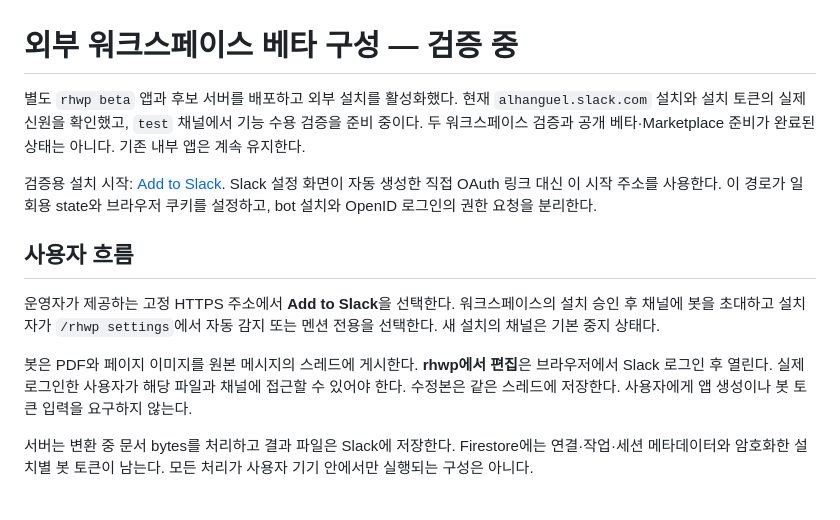
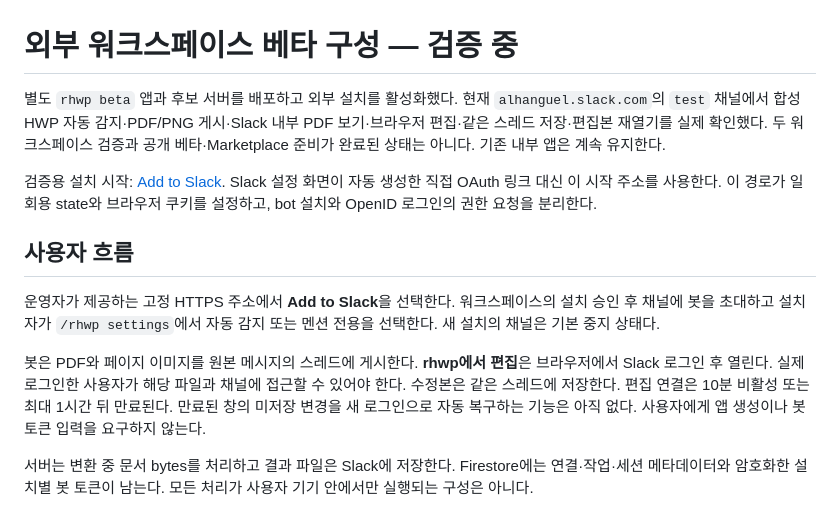
Before and after one commit to postmelee/rhwp-slack, a Markdown page: docs/external-beta.md, the part around the change. Drawn GitHub-style.

```diff
--- a/docs/external-beta.md
+++ b/docs/external-beta.md
@@ -1,6 +1,6 @@
 # 외부 워크스페이스 베타 구성 — 검증 중
 
-별도 `rhwp beta` 앱과 후보 서버를 배포하고 외부 설치를 활성화했다. 현재 `alhanguel.slack.com` 설치와 설치 토큰의 실제 신원을 확인했고, `test` 채널에서 기능 수용 검증을 준비 중이다. 두 워크스페이스 검증과 공개 베타·Marketplace 준비가 완료된 상태는 아니다. 기존 내부 앱은 계속 유지한다.
+별도 `rhwp beta` 앱과 후보 서버를 배포하고 외부 설치를 활성화했다. 현재 `alhanguel.slack.com`의 `test` 채널에서 합성 HWP 자동 감지·PDF/PNG 게시·Slack 내부 PDF 보기·브라우저 편집·같은 스레드 저장·편집본 재열기를 실제 확인했다. 두 워크스페이스 검증과 공개 베타·Marketplace 준비가 완료된 상태는 아니다. 기존 내부 앱은 계속 유지한다.
 
 검증용 설치 시작: [Add to Slack](https://rhwp-beta-ingress-aaj47f2u5q-uc.a.run.app/install). Slack 설정 화면이 자동 생성한 직접 OAuth 링크 대신 이 시작 주소를 사용한다. 이 경로가 일회용 state와 브라우저 쿠키를 설정하고, bot 설치와 OpenID 로그인의 권한 요청을 분리한다.
 
@@ -8,7 +8,7 @@
 
 운영자가 제공하는 고정 HTTPS 주소에서 **Add to Slack**을 선택한다. 워크스페이스의 설치 승인 후 채널에 봇을 초대하고 설치자가 `/rhwp settings`에서 자동 감지 또는 멘션 전용을 선택한다. 새 설치의 채널은 기본 중지 상태다.
 
-봇은 PDF와 페이지 이미지를 원본 메시지의 스레드에 게시한다. **rhwp에서 편집**은 브라우저에서 Slack 로그인 후 열린다. 실제 로그인한 사용자가 해당 파일과 채널에 접근할 수 있어야 한다. 수정본은 같은 스레드에 저장한다. 사용자에게 앱 생성이나 봇 토큰 입력을 요구하지 않는다.
+봇은 PDF와 페이지 이미지를 원본 메시지의 스레드에 게시한다. **rhwp에서 편집**은 브라우저에서 Slack 로그인 후 열린다. 실제 로그인한 사용자가 해당 파일과 채널에 접근할 수 있어야 한다. 수정본은 같은 스레드에 저장한다. 편집 연결은 10분 비활성 또는 최대 1시간 뒤 만료된다. 만료된 창의 미저장 변경을 새 로그인으로 자동 복구하는 기능은 아직 없다. 사용자에게 앱 생성이나 봇 토큰 입력을 요구하지 않는다.
 
 서버는 변환 중 문서 bytes를 처리하고 결과 파일은 Slack에 저장한다. Firestore에는 연결·작업·세션 메타데이터와 암호화한 설치별 봇 토큰이 남는다. 모든 처리가 사용자 기기 안에서만 실행되는 구성은 아니다.
 
```
Also changed, not shown: mydocs/working/task_m010_16_stage4.md (+17 -0 lines).
